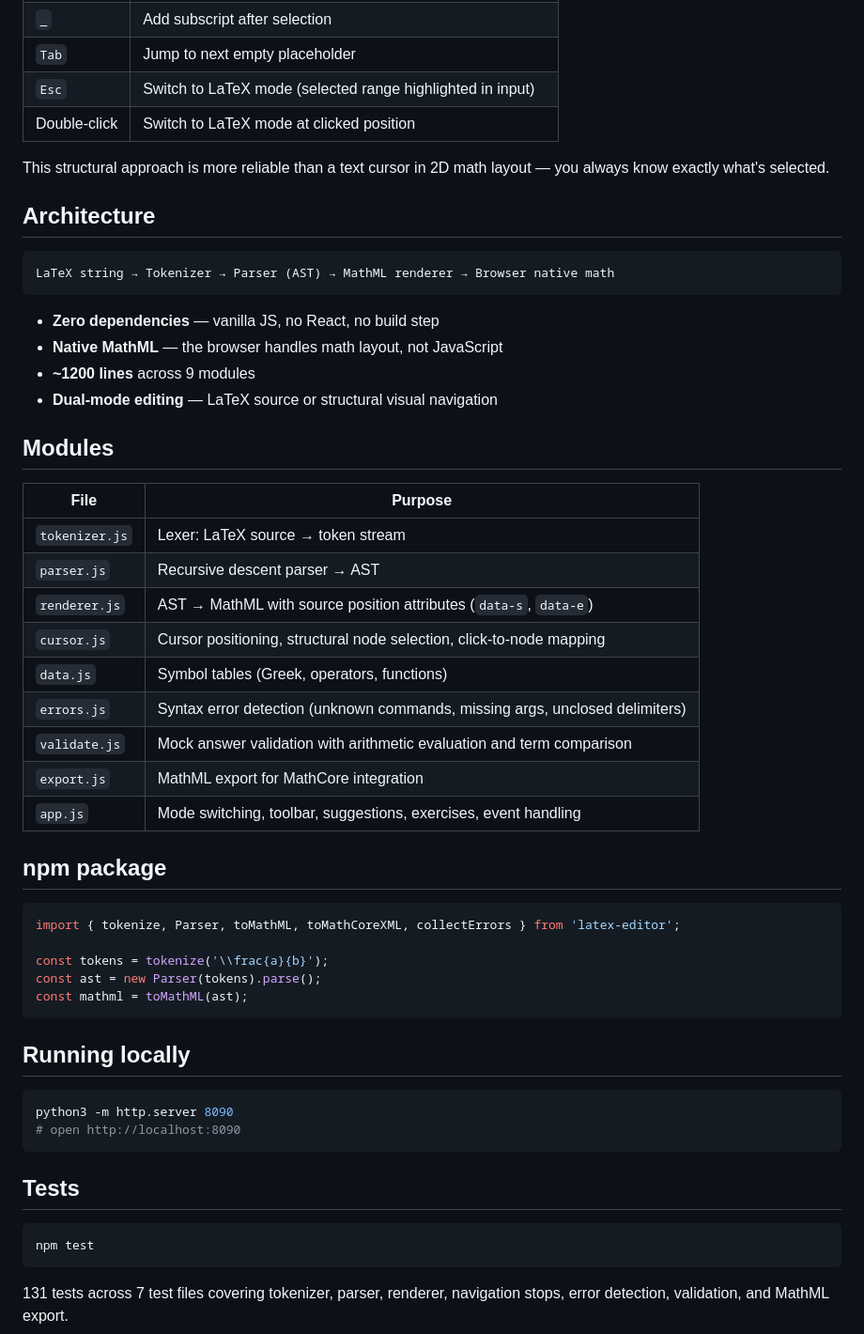
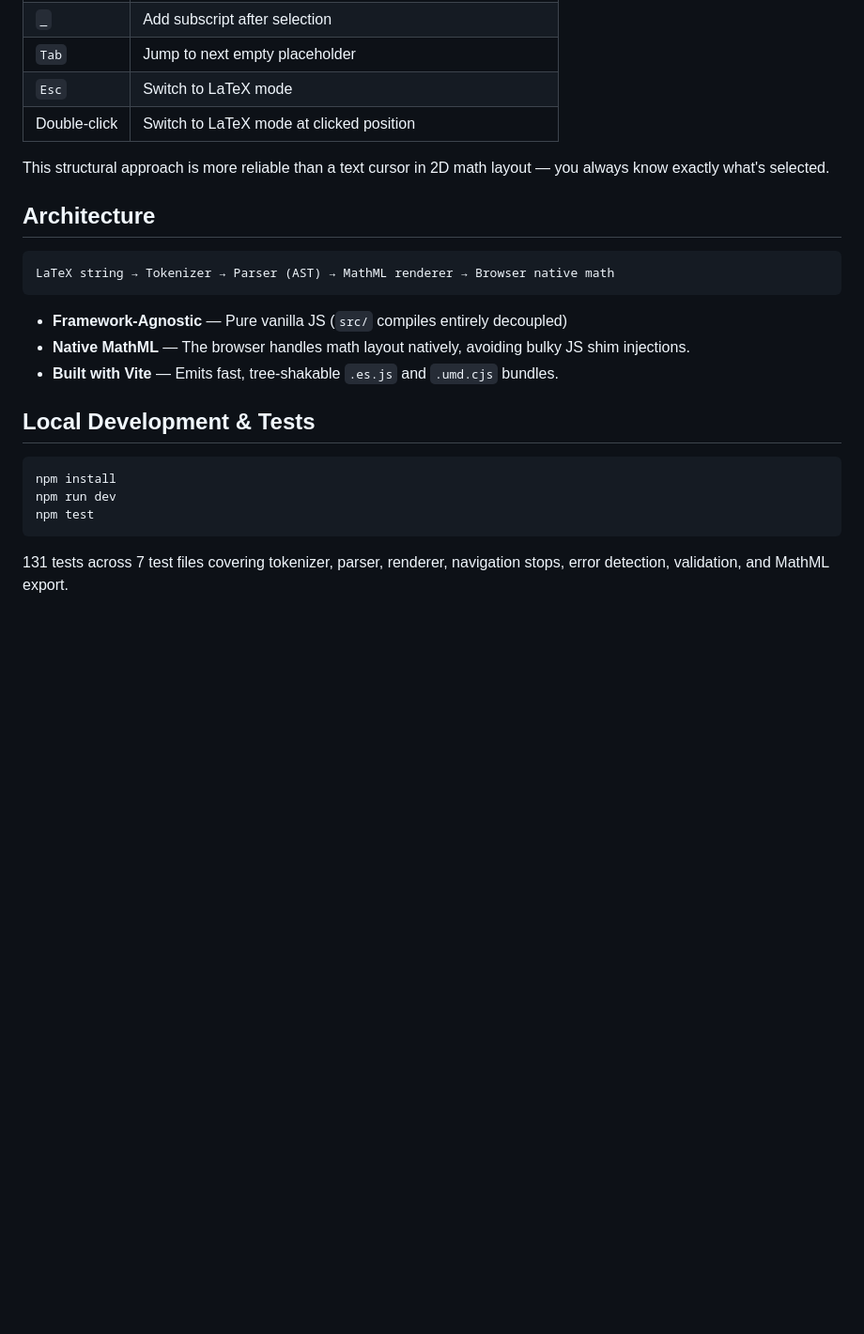
Before and after one commit to lbilharz/latex-editor, a Markdown page: README.md, the part around one of its changes. Shown at 94% size. Rendered like a GitHub page; blank space fills up the shorter version.

````diff
--- a/README.md
+++ b/README.md
@@ -33,7 +84,7 @@ Click the rendered formula to switch to visual mode. Instead of a text cursor, y
 | `^` | Add superscript after selection |
 | `_` | Add subscript after selection |
 | `Tab` | Jump to next empty placeholder |
-| `Esc` | Switch to LaTeX mode (selected range highlighted in input) |
+| `Esc` | Switch to LaTeX mode |
 | Double-click | Switch to LaTeX mode at clicked position |
 
 This structural approach is more reliable than a text cursor in 2D math layout — you always know exactly what's selected.
@@ -44,45 +95,15 @@ This structural approach is more reliable than a text cursor in 2D math layout
 LaTeX string → Tokenizer → Parser (AST) → MathML renderer → Browser native math
 ```
 
-- **Zero dependencies** — vanilla JS, no React, no build step
-- **Native MathML** — the browser handles math layout, not JavaScript
-- **~1200 lines** across 9 modules
-- **Dual-mode editing** — LaTeX source or structural visual navigation
+- **Framework-Agnostic** — Pure vanilla JS (`src/` compiles entirely decoupled)
+- **Native MathML** — The browser handles math layout natively, avoiding bulky JS shim injections.
+- **Built with Vite** — Emits fast, tree-shakable `.es.js` and `.umd.cjs` bundles.
 
-## Modules
-
-| File | Purpose |
-|------|---------|
-| `tokenizer.js` | Lexer: LaTeX source → token stream |
-| `parser.js` | Recursive descent parser → AST |
-| `renderer.js` | AST → MathML with source position attributes (`data-s`, `data-e`) |
-| `cursor.js` | Cursor positioning, structural node selection, click-to-node mapping |
-| `data.js` | Symbol tables (Greek, operators, functions) |
-| `errors.js` | Syntax error detection (unknown commands, missing args, unclosed delimiters) |
-| `validate.js` | Mock answer validation with arithmetic evaluation and term comparison |
-| `export.js` | MathML export for MathCore integration |
-| `app.js` | Mode switching, toolbar, suggestions, exercises, event handling |
-
-## npm package
-
-```js
-import { tokenize, Parser, toMathML, toMathCoreXML, collectErrors } from 'latex-editor';
-
-const tokens = tokenize('\\frac{a}{b}');
-const ast = new Parser(tokens).parse();
-const mathml = toMathML(ast);
-```
-
-## Running locally
+## Local Development & Tests
 
 ```bash
-python3 -m http.server 8090
-# open http://localhost:8090
-```
-
-## Tests
-
-```bash
+npm install
+npm run dev
 npm test
 ```
 
````
Also changed, not shown: other parts of README.md (+55 -4 lines).
